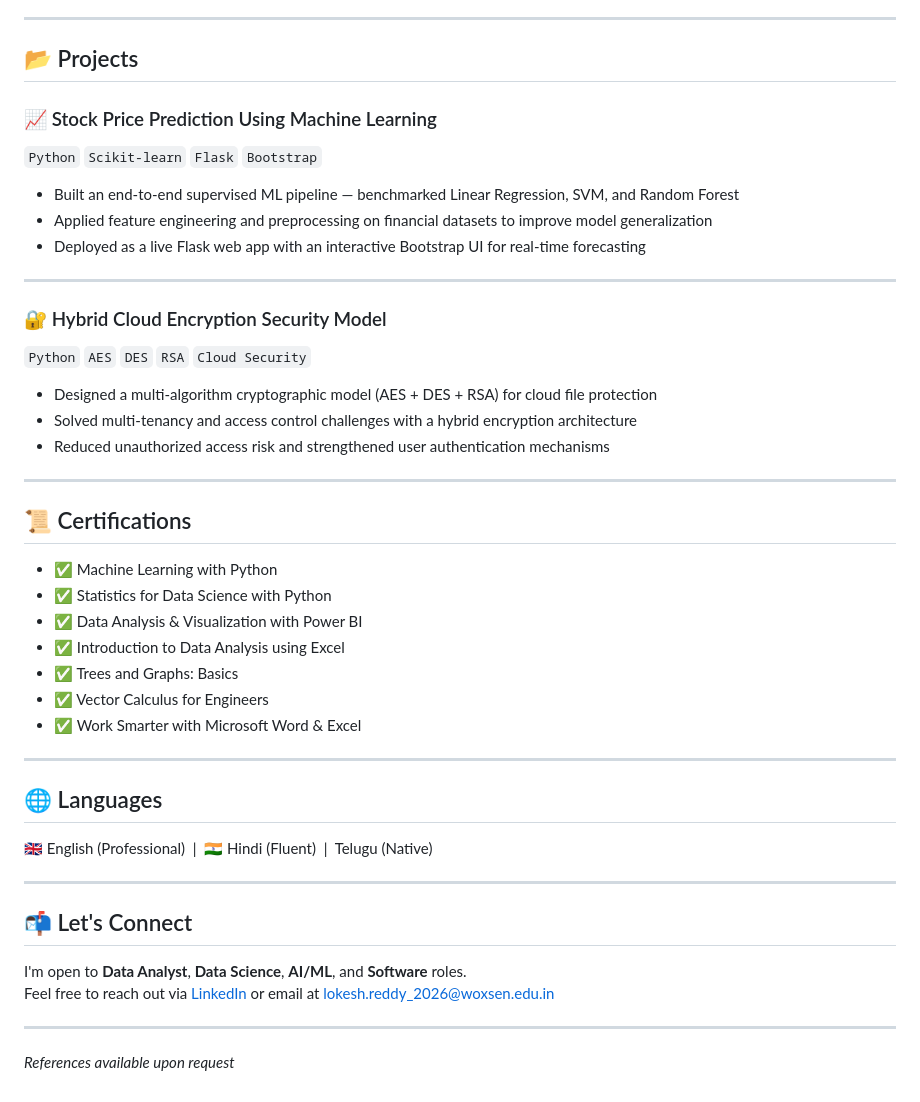
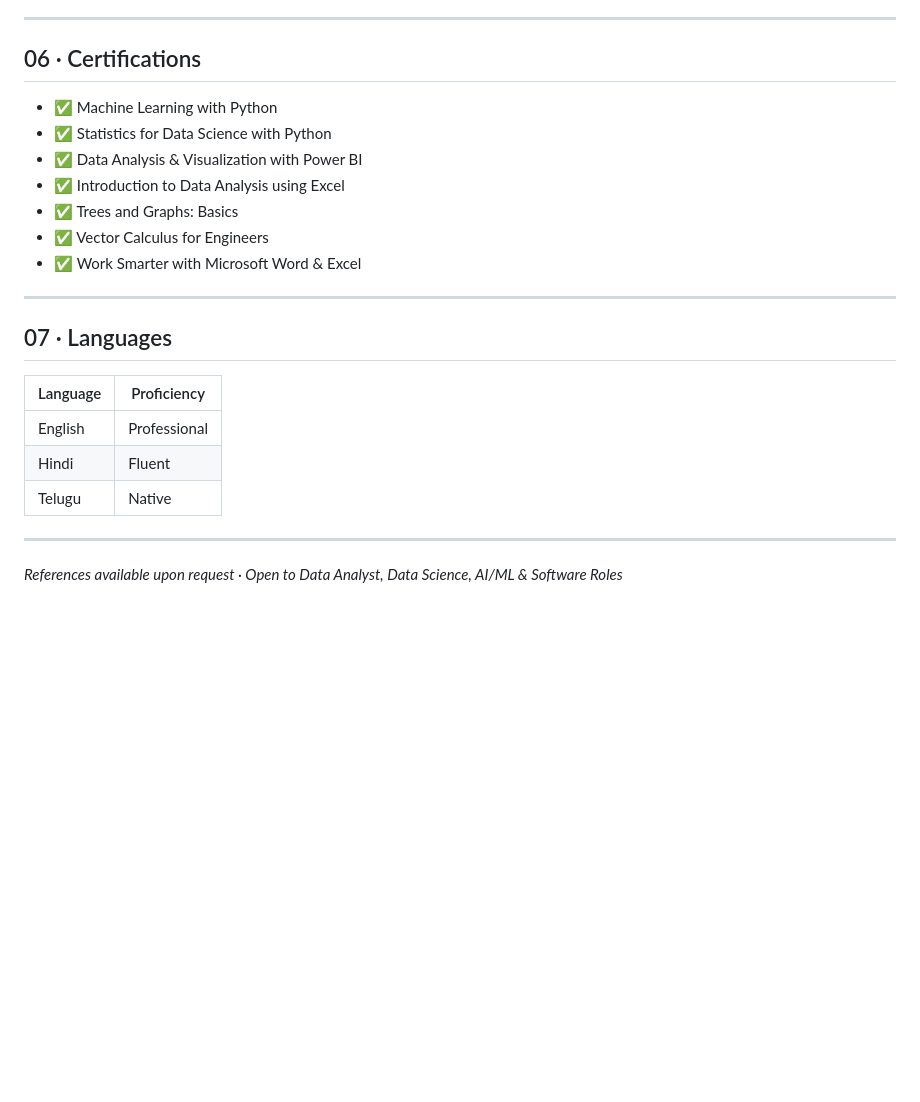
Before and after one commit to Lokeshpolice/P.LOKESH-REDDY-RESUME, a Markdown page: README.md, the part around one of its changes. Rendered like a GitHub page; blank space fills up the shorter version.

```diff
--- a/README.md
+++ b/README.md
@@ -39,27 +70,7 @@ Project Snazzl · Hyderabad (Hybrid)
 
 ---
 
-## 📂 Projects
-
-### 📈 Stock Price Prediction Using Machine Learning
-`Python` `Scikit-learn` `Flask` `Bootstrap`
-
-- Built an end-to-end supervised ML pipeline — benchmarked Linear Regression, SVM, and Random Forest
-- Applied feature engineering and preprocessing on financial datasets to improve model generalization
-- Deployed as a live Flask web app with an interactive Bootstrap UI for real-time forecasting
-
----
-
-### 🔐 Hybrid Cloud Encryption Security Model
-`Python` `AES` `DES` `RSA` `Cloud Security`
-
-- Designed a multi-algorithm cryptographic model (AES + DES + RSA) for cloud file protection
-- Solved multi-tenancy and access control challenges with a hybrid encryption architecture
-- Reduced unauthorized access risk and strengthened user authentication mechanisms
-
----
-
-## 📜 Certifications
+## 06 · Certifications
 
 - ✅ Machine Learning with Python
 - ✅ Statistics for Data Science with Python
@@ -71,17 +82,14 @@ Project Snazzl · Hyderabad (Hybrid)
 
 ---
 
-## 🌐 Languages
+## 07 · Languages
 
-🇬🇧 English (Professional) &nbsp;|&nbsp; 🇮🇳 Hindi (Fluent) &nbsp;|&nbsp; Telugu (Native)
+| Language | Proficiency |
+|----------|-------------|
+| English | Professional |
+| Hindi | Fluent |
+| Telugu | Native |
 
 ---
 
-## 📬 Let's Connect
-
-I'm open to **Data Analyst**, **Data Science**, **AI/ML**, and **Software** roles.
-Feel free to reach out via [LinkedIn](https://www.linkedin.com/in/police-lokesh-reddy/) or email at lokesh.reddy_2026@woxsen.edu.in
-
----
-
-*References available upon request*
+*References available upon request · Open to Data Analyst, Data Science, AI/ML & Software Roles*
```
Also changed, not shown: other parts of README.md (+51 -20 lines).
